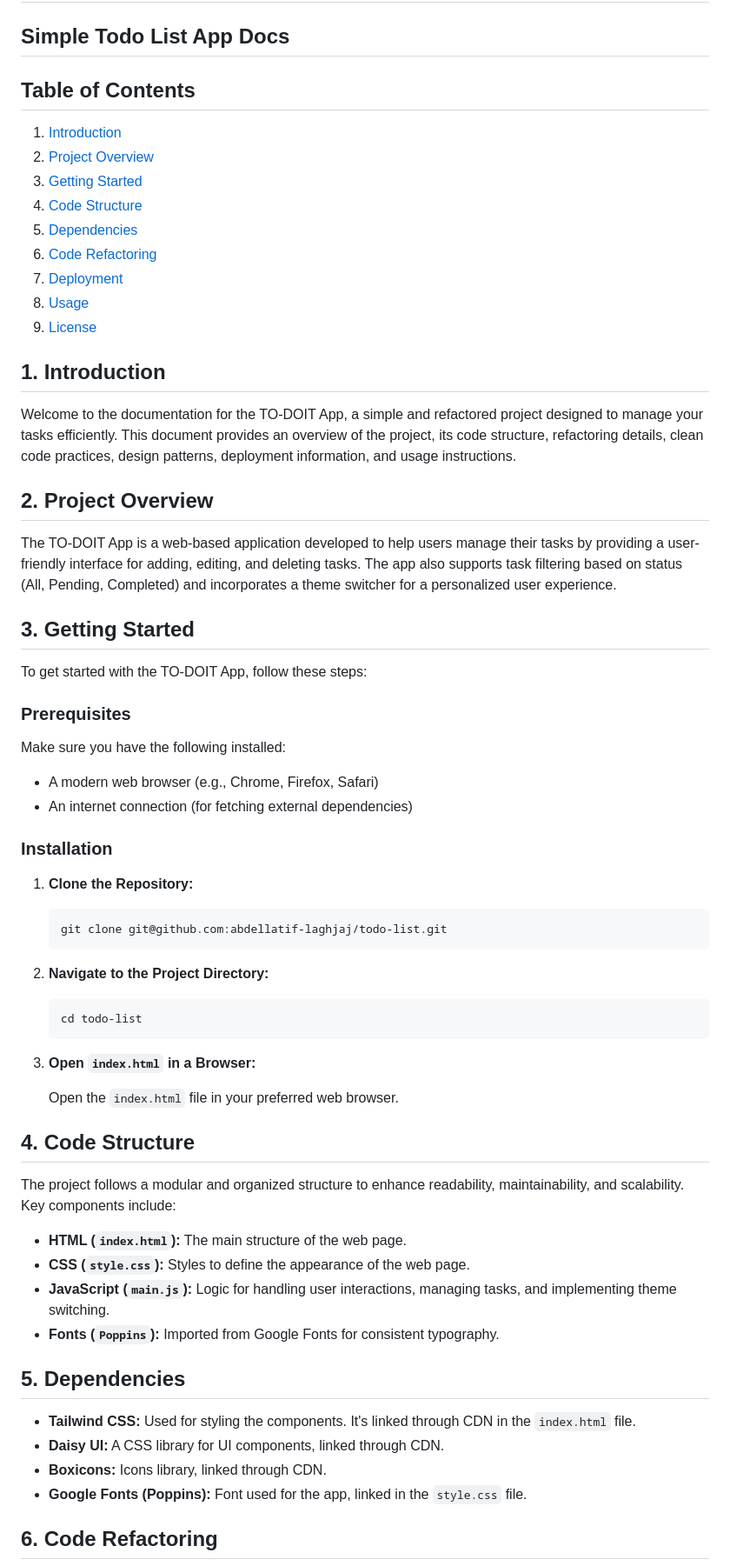
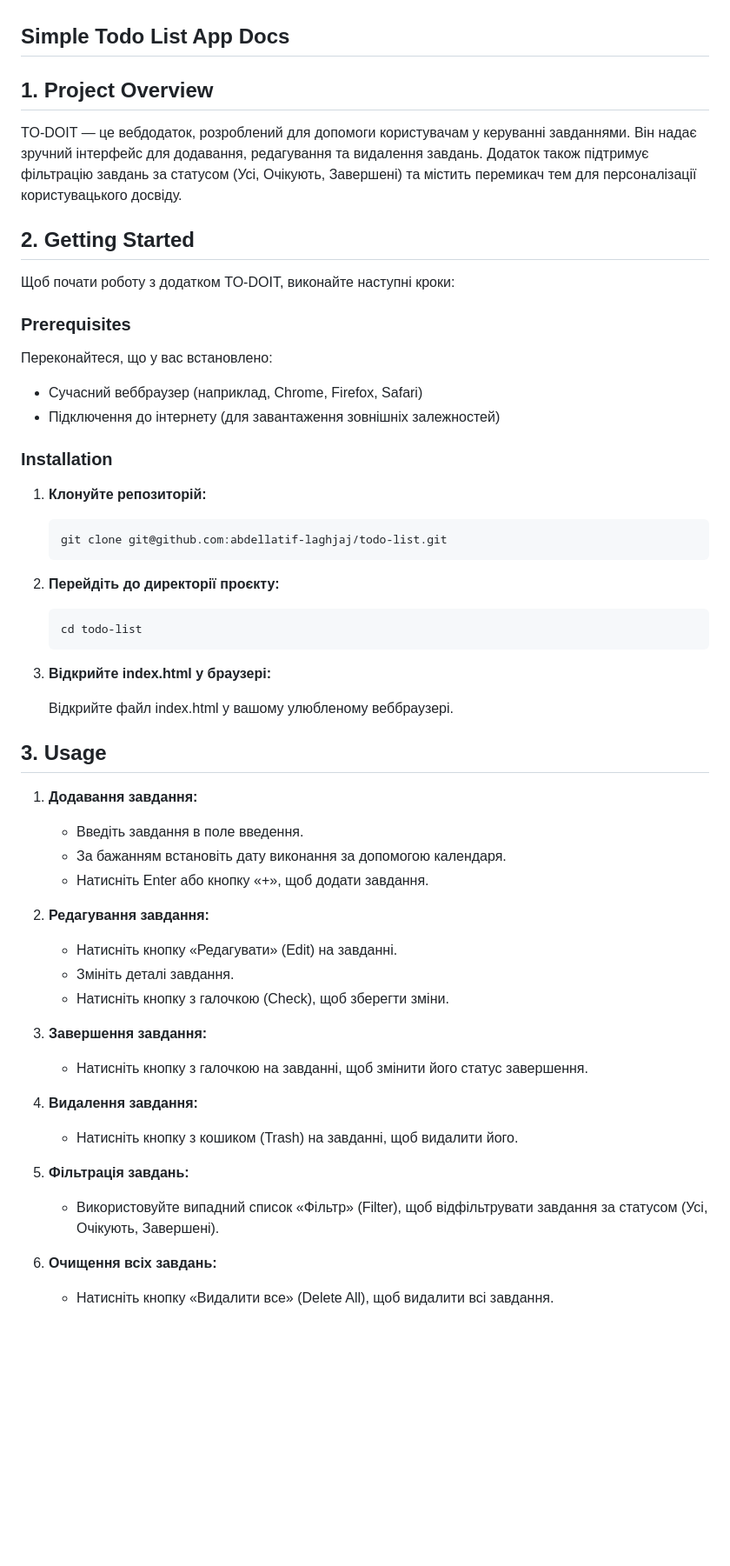
Before and after one commit to nadiiaskubskapp/todolist-app, a Markdown page: README.md, the part around one of its changes. Shown at 87% size. Rendered like a GitHub page; blank space fills up the shorter version.

````diff
--- a/README.md
+++ b/README.md
@@ -5,70 +1,59 @@
 ## Simple Todo List App Docs
 
-## Table of Contents
+## 1. Project Overview
 
-1. [Introduction](#1-introduction)
-2. [Project Overview](#2-project-overview)
-3. [Getting Started](#3-getting-started)
-4. [Code Structure](#4-code-structure)
-5. [Dependencies](#5-dependencies)
-6. [Code Refactoring](#6-code-refactoring)
-7. [Deployment](#7-deployment)
-8. [Usage](#8-usage)
-9. [License](#9-license)
+TO-DOIT — це вебдодаток, розроблений для допомоги користувачам у керуванні завданнями. Він надає зручний інтерфейс для додавання, редагування та видалення завдань. Додаток також підтримує фільтрацію завдань за статусом (Усі, Очікують, Завершені) та містить перемикач тем для персоналізації користувацького досвіду.
 
-## 1. Introduction
+## 2. Getting Started
 
-Welcome to the documentation for the TO-DOIT App, a simple and refactored project designed to manage your tasks efficiently. This document provides an overview of the project, its code structure, refactoring details, clean code practices, design patterns, deployment information, and usage instructions.
-
-## 2. Project Overview
-
-The TO-DOIT App is a web-based application developed to help users manage their tasks by providing a user-friendly interface for adding, editing, and deleting tasks. The app also supports task filtering based on status (All, Pending, Completed) and incorporates a theme switcher for a personalized user experience.
-
-## 3. Getting Started
-
-To get started with the TO-DOIT App, follow these steps:
+Щоб почати роботу з додатком TO-DOIT, виконайте наступні кроки:
 
 ### Prerequisites
 
-Make sure you have the following installed:
+Переконайтеся, що у вас встановлено:
 
-- A modern web browser (e.g., Chrome, Firefox, Safari)
-- An internet connection (for fetching external dependencies)
+- Сучасний веббраузер (наприклад, Chrome, Firefox, Safari)
+- Підключення до інтернету (для завантаження зовнішніх залежностей)
 
 ### Installation
 
-1. **Clone the Repository:**
+1. **Клонуйте репозиторій:**
 
    ```bash
    git clone git@github.com:abdellatif-laghjaj/todo-list.git
    ```
 
-2. **Navigate to the Project Directory:**
+2. **Перейдіть до директорії проєкту:**
 
    ```bash
    cd todo-list
    ```
 
-3. **Open `index.html` in a Browser:**
+3. **Відкрийте index.html у браузері:**
 
-   Open the `index.html` file in your preferred web browser.
+   Відкрийте файл index.html у вашому улюбленому веббраузері.
 
+## 3. Usage
 
-## 4. Code Structure
+1. **Додавання завдання:**
+   - Введіть завдання в поле введення.
+   - За бажанням встановіть дату виконання за допомогою календаря.
+   - Натисніть Enter або кнопку «+», щоб додати завдання.
 
-The project follows a modular and organized structure to enhance readability, maintainability, and scalability. Key components include:
+2. **Редагування завдання:**
+   - Натисніть кнопку «Редагувати» (Edit) на завданні.
+   - Змініть деталі завдання.
+   - Натисніть кнопку з галочкою (Check), щоб зберегти зміни.
 
-- **HTML (`index.html`):** The main structure of the web page.
-- **CSS (`style.css`):** Styles to define the appearance of the web page.
-- **JavaScript (`main.js`):** Logic for handling user interactions, managing tasks, and implementing theme switching.
-- **Fonts (`Poppins`):** Imported from Google Fonts for consistent typography.
+3. **Завершення завдання:**
+   - Натисніть кнопку з галочкою на завданні, щоб змінити його статус завершення.
 
-## 5. Dependencies
+4. **Видалення завдання:**
+   - Натисніть кнопку з кошиком (Trash) на завданні, щоб видалити його.
 
-- **Tailwind CSS:** Used for styling the components. It's linked through CDN in the `index.html` file.
-- **Daisy UI:** A CSS library for UI components, linked through CDN.
-- **Boxicons:** Icons library, linked through CDN.
-- **Google Fonts (Poppins):** Font used for the app, linked in the `style.css` file.
+5. **Фільтрація завдань:**
+   - Використовуйте випадний список «Фільтр» (Filter), щоб відфільтрувати завдання за статусом (Усі, Очікують, Завершені).
 
-## 6. Code Refactoring
+6. **Очищення всіх завдань:**
+   - Натисніть кнопку «Видалити все» (Delete All), щоб видалити всі завдання.
 
````
Also changed, not shown: other parts of README.md (+3 -108 lines).
